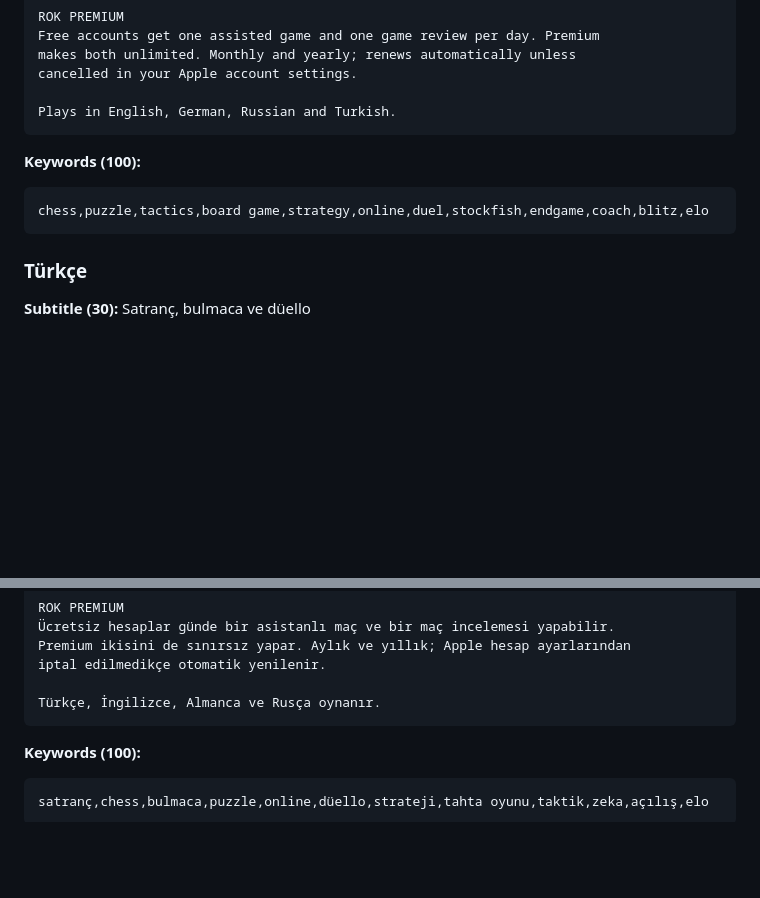
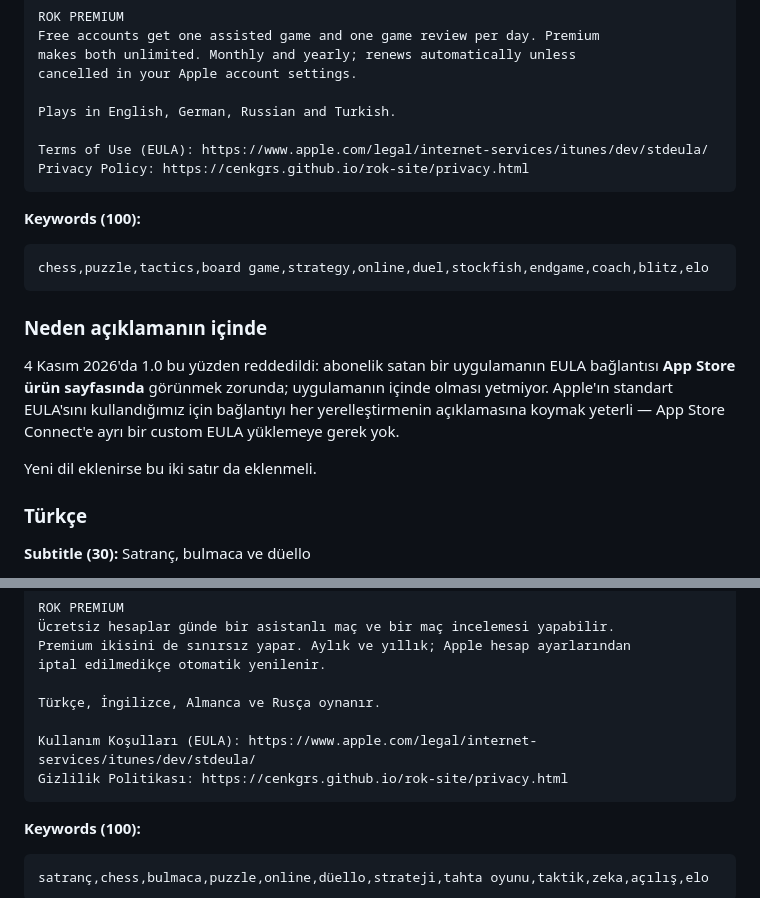
Before and after one commit to cenkgrs/Flutter-Chess-App, a Markdown page: docs/app_store_submission.md, 2 parts joined by grey strips. GitHub-like rendering; blank space fills up the shorter version.

Commit message:
docs: put the EULA link in the store description
1.0 was rejected for it: a subscription app has to show the Terms of
Use on its App Store product page, and having it inside the app does
not count. Both localizations now end with the link, and the note says
to add it to any new language.

````diff
--- a/docs/app_store_submission.md
+++ b/docs/app_store_submission.md
@@ -113,12 +113,25 @@ makes both unlimited. Monthly and yearly; renews automatically unless
 cancelled in your Apple account settings.
 
 Plays in English, German, Russian and Turkish.
+
+Terms of Use (EULA): https://www.apple.com/legal/internet-services/itunes/dev/stdeula/
+Privacy Policy: https://cenkgrs.github.io/rok-site/privacy.html
 ```
 
 **Keywords (100):**
 ```
 chess,puzzle,tactics,board game,strategy,online,duel,stockfish,endgame,coach,blitz,elo
 ```
+
+### Neden açıklamanın içinde
+
+4 Kasım 2026'da 1.0 bu yüzden reddedildi: abonelik satan bir uygulamanın
+EULA bağlantısı **App Store ürün sayfasında** görünmek zorunda; uygulamanın
+içinde olması yetmiyor. Apple'ın standart EULA'sını kullandığımız için
+bağlantıyı her yerelleştirmenin açıklamasına koymak yeterli — App Store
+Connect'e ayrı bir custom EULA yüklemeye gerek yok.
+
+Yeni dil eklenirse bu iki satır da eklenmeli.
 
 ### Türkçe
 
@@ -162,6 +175,9 @@ Premium ikisini de sınırsız yapar. Aylık ve yıllık; Apple hesap ayarların
 iptal edilmedikçe otomatik yenilenir.
 
 Türkçe, İngilizce, Almanca ve Rusça oynanır.
+
+Kullanım Koşulları (EULA): https://www.apple.com/legal/internet-services/itunes/dev/stdeula/
+Gizlilik Politikası: https://cenkgrs.github.io/rok-site/privacy.html
 ```
 
 **Keywords (100):**
````
